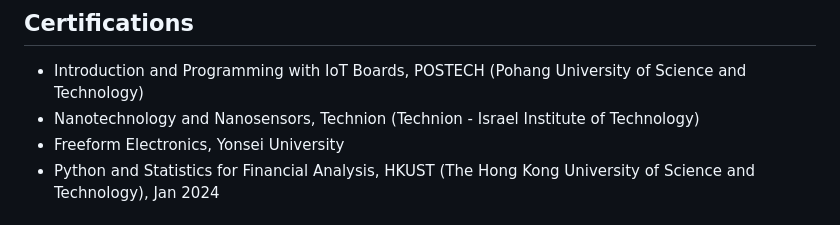
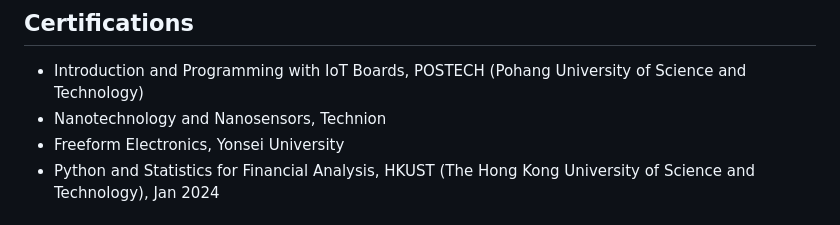
Before and after one commit to NadavShanun-design/Open-Nadav, a Markdown page: README.md, the part around the change. Rendered like a GitHub page.

Commit message:
Use short institution name for Technion certification

```diff
--- a/README.md
+++ b/README.md
@@ -201,7 +201,7 @@ His strategy notes for the company, answering Thiel's seven questions.
 ## Certifications
 
   - Introduction and Programming with IoT Boards, POSTECH (Pohang University of Science and Technology)
-  - Nanotechnology and Nanosensors, Technion (Technion - Israel Institute of Technology)
+  - Nanotechnology and Nanosensors, Technion
   - Freeform Electronics, Yonsei University
   - Python and Statistics for Financial Analysis, HKUST (The Hong Kong University of Science and Technology), Jan 2024
 
```
